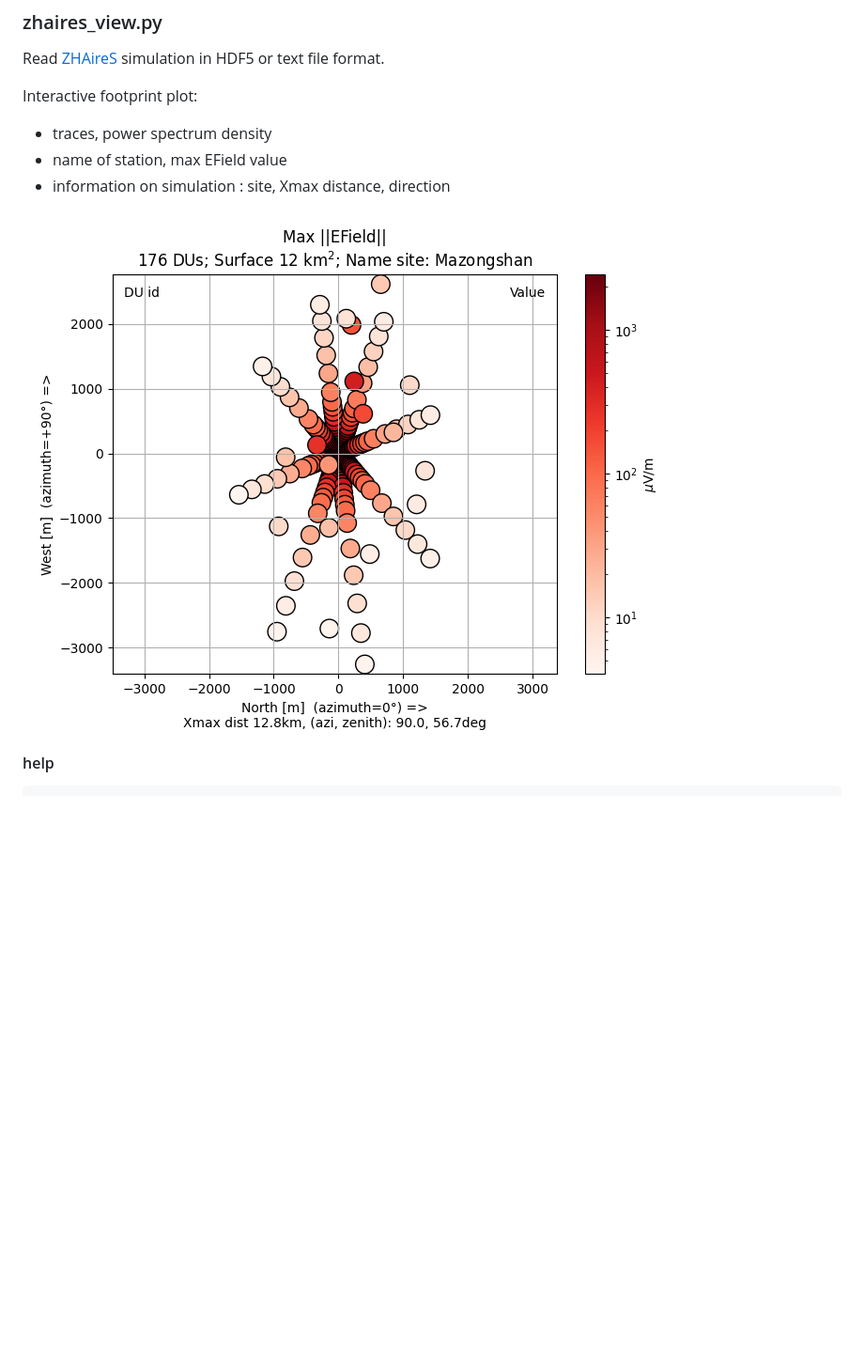
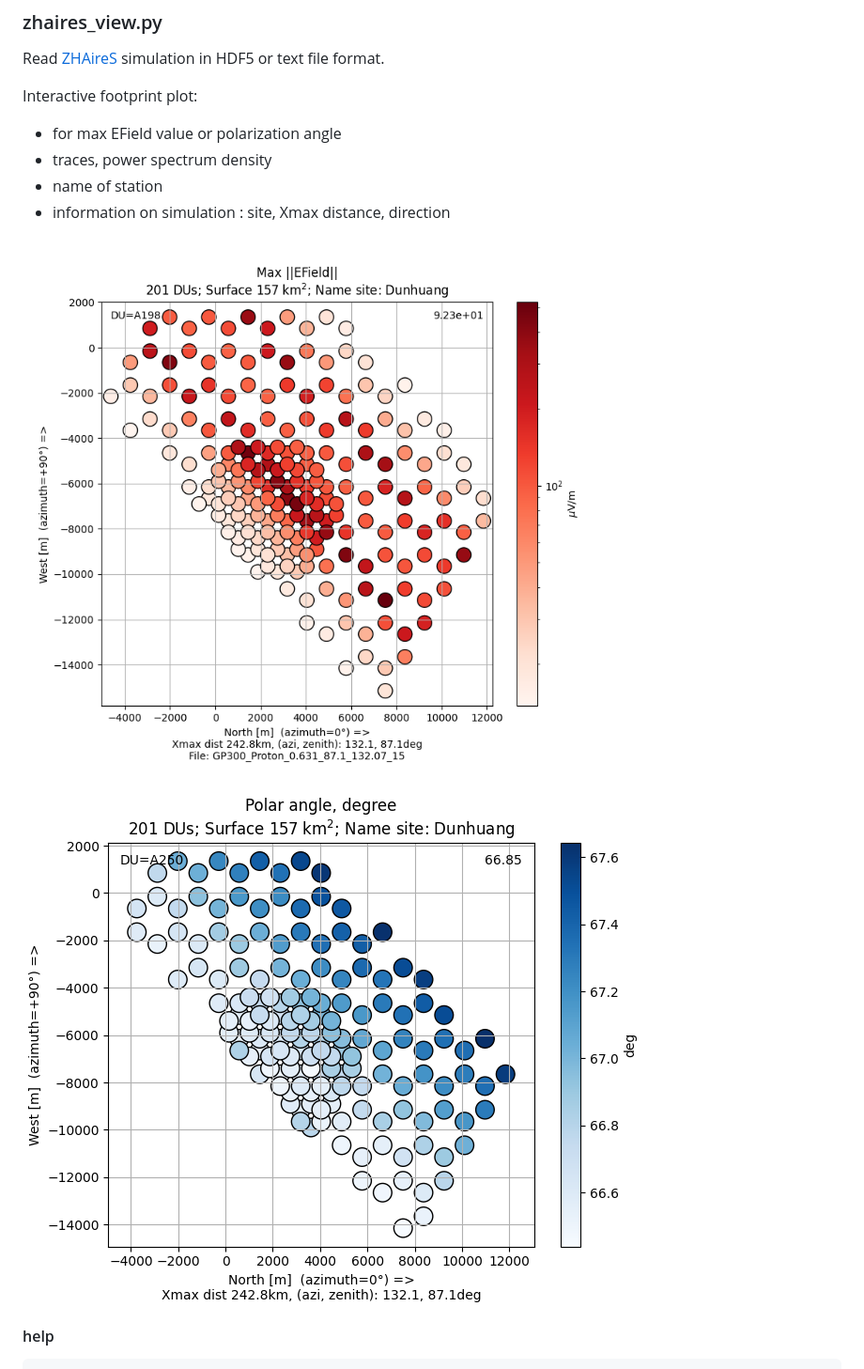
Before and after one commit to luckyjim/RadioShower, a Markdown page: README.md, the part around the change. Shown at 94% size. Rendered like a GitHub page; pictures changed too: doc/image/ZHaireS_footprint.png (added), doc/image/ZHaireS_footprint_polar_angle.png (added); blank space fills up the shorter version.

Commit message:
update doc for polar plot

```diff
--- a/README.md
+++ b/README.md
@@ -65,11 +65,14 @@ Out[5]: 32.9
 Read [ZHAireS](http://aires.fisica.unlp.edu.ar/zhaires/) simulation in HDF5 or text file format.
 
 Interactive footprint plot:
+* for max EField value  or polarization angle
 * traces, power spectrum density
-* name of station, max EField value
+* name of station
 * information on simulation : site, Xmax distance, direction
 
-![ZHAireS footprint](doc/image/footprint.png)
+![ZHAireS footprint](doc/image/ZHaireS_footprint.png)
+
+![ZHAireS footprint_polar](doc/image/ZHaireS_footprint_polar_angle.png)
 
 #### help
 
```
